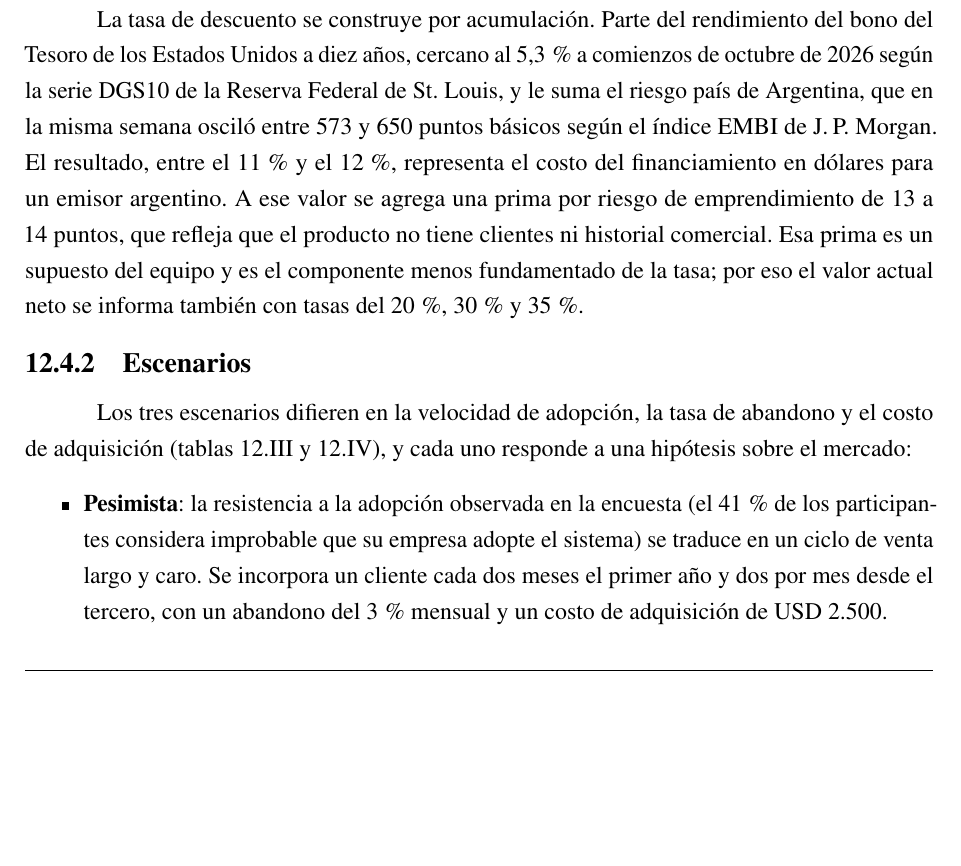
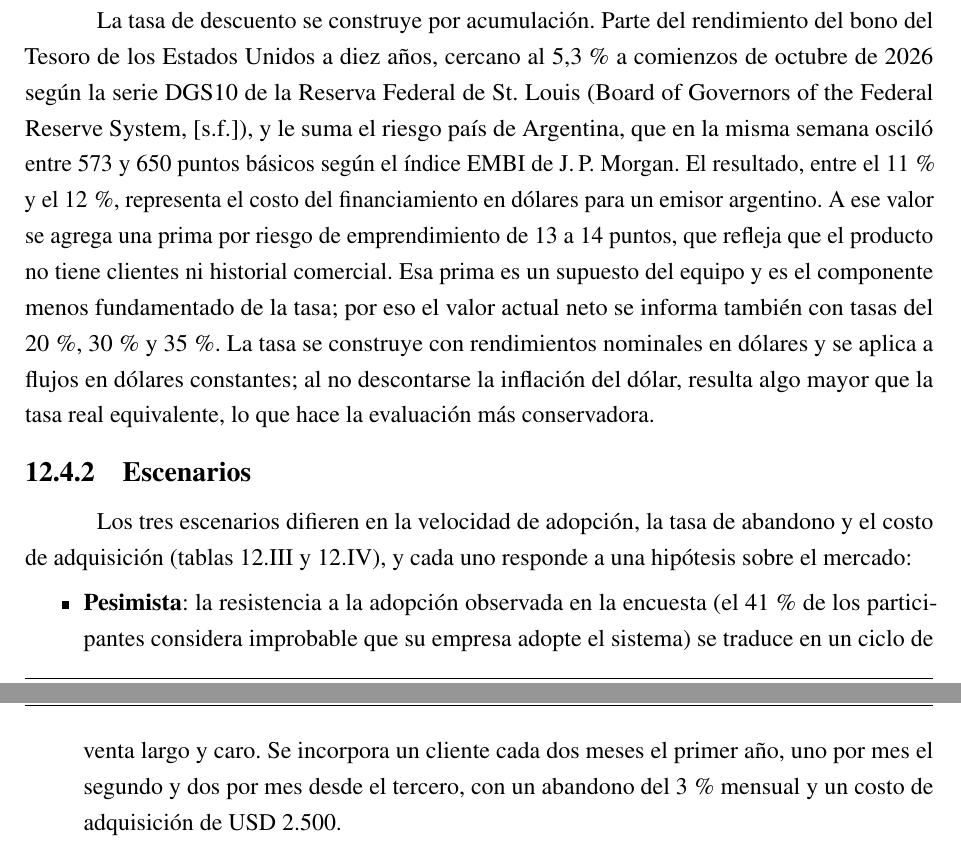
Before and after one commit to fedemuntaabski/PFI-Latex, a LaTeX book (main.tex, which reads biblio.bib, chapters/negocio.tex): part of page 177 of 261 before the commit and two parts of pages 177 and 178 of 262 after it, the two joined at a grey line, cut so that both start at the same text, the shorter picture padded with empty space. Compiled offline with pdfLaTeX.

Commit message:
cap12: corrige el escenario pesimista, aclara la tasa de descuento y agrega la fuente FRED

```diff
--- a/biblio.bib
+++ b/biblio.bib
@@ -331,3 +331,5 @@
   note      = {Licencia CC BY 4.0},
 }
 
+@online{FRED2026DGS10,
+  author       = {{Board of Governors of the Federal Reserve System}},
--- a/chapters/negocio.tex
+++ b/chapters/negocio.tex
@@ -122,16 +122,14 @@ siguiente), con sensibilidad entre 20\,\% y 35\,\%. \\
 
 La tasa de descuento se construye por acumulación. Parte del rendimiento
 del bono del Tesoro de los Estados Unidos a diez años, cercano al 5,3\,\%
-a comienzos de octubre de 2026 según la serie DGS10 de la Reserva Federal
-de St.~Louis, y le suma el riesgo país de Argentina, que en la misma semana
+a comienzos de octubre de 2026 según la serie DGS10 de la Reserva Federal de St.~Louis \parencite{FRED2026DGS10}, y le suma el riesgo país de Argentina, que en la misma semana
 osciló entre 573 y 650 puntos básicos según el índice EMBI de J.\,P.~Morgan.
 El resultado, entre el 11\,\% y el 12\,\%, representa el costo del
 financiamiento en dólares para un emisor argentino. A ese valor se agrega
 una prima por riesgo de emprendimiento de 13 a 14 puntos, que refleja que
 el producto no tiene clientes ni historial comercial. Esa prima es un
 supuesto del equipo y es el componente menos fundamentado de la tasa; por
-eso el valor actual neto se informa también con tasas del 20\,\%, 30\,\% y
-35\,\%.
+eso el valor actual neto se informa también con tasas del 20\,\%, 30\,\% y 35\,\%. La tasa se construye con rendimientos nominales en dólares y se aplica a flujos en dólares constantes; al no descontarse la inflación del dólar, resulta algo mayor que la tasa real equivalente, lo que hace la evaluación más conservadora.
 
 \subsection{Escenarios}
 Los tres escenarios difieren en la velocidad de adopción, la tasa de abandono y el costo de
@@ -140,8 +138,7 @@ hipótesis sobre el mercado:
 \begin{itemize}
   \item \textbf{Pesimista}: la resistencia a la adopción observada en la encuesta (el 41\,\% de los
         participantes considera improbable que su empresa adopte el sistema) se traduce en un ciclo
-        de venta largo y caro. Se incorpora un cliente cada dos meses el primer año y dos por mes desde
-        el tercero, con un abandono del 3\,\% mensual y un costo de adquisición de USD 2.500.
+        de venta largo y caro. Se incorpora un cliente cada dos meses el primer año, uno por mes el segundo y dos por mes desde el tercero, con un abandono del 3\,\% mensual y un costo de adquisición de USD 2.500.
   \item \textbf{Base}: el canal de MSSP empieza a aportar clientes desde el segundo año. Se
         incorporan 1, 3, 5, 6 y 6 clientes por mes en cada año, con un abandono del 2\,\% mensual y
         un costo de adquisición de USD 1.500.
```
Also changed, not shown: biblio.bib (6 more changed lines).
